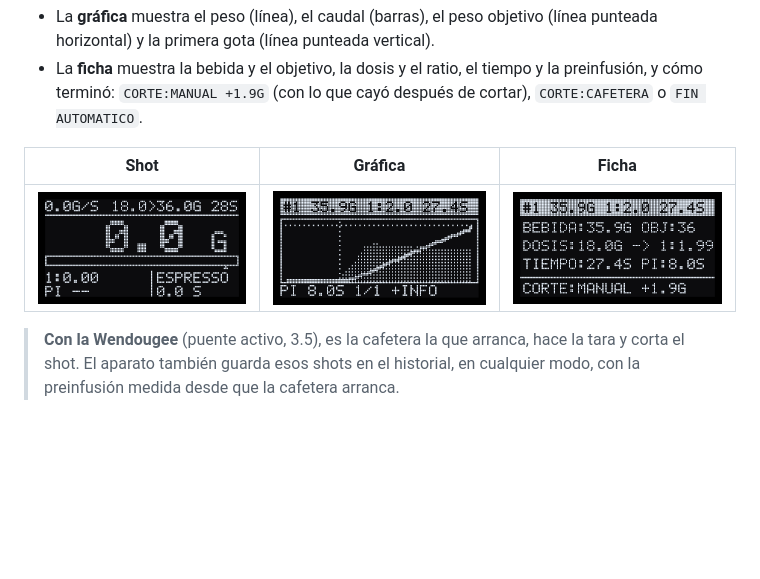
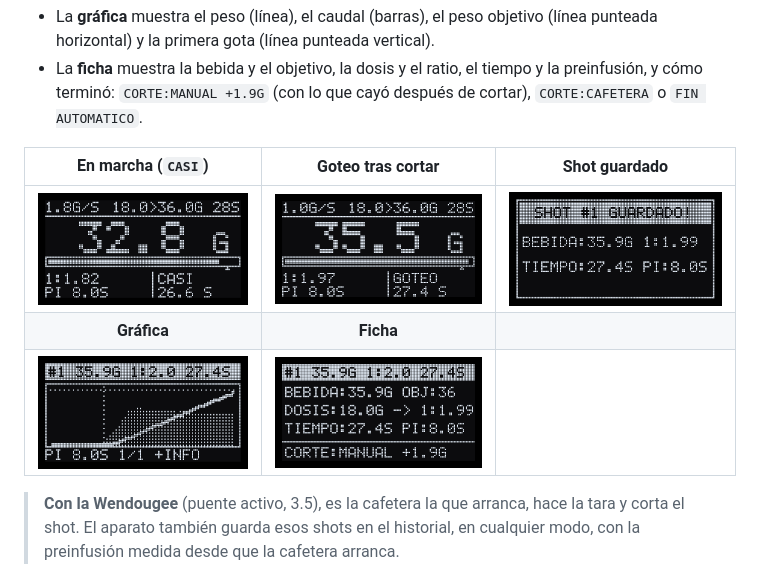
Before and after one commit to jcallano/Timemore_Dot_OLED, a Markdown page: MANUAL.md, the part around the change. GitHub-like rendering; pictures changed too: docs/img/pantallas/09_espresso_vista.png, docs/img/pantallas/13_espresso_goteo.png (added), docs/img/pantallas/14_shot_guardado.png (added); blank space fills up the shorter version.

```diff
--- a/MANUAL.md
+++ b/MANUAL.md
@@ -135,9 +135,11 @@ PI 8.0S    | 26.6 S          preinfusión | cronómetro del shot
 - La **gráfica** muestra el peso (línea), el caudal (barras), el peso objetivo (línea punteada horizontal) y la primera gota (línea punteada vertical).
 - La **ficha** muestra la bebida y el objetivo, la dosis y el ratio, el tiempo y la preinfusión, y cómo terminó: `CORTE:MANUAL +1.9G` (con lo que cayó después de cortar), `CORTE:CAFETERA` o `FIN AUTOMATICO`.
 
-| Shot | Gráfica | Ficha |
+| En marcha (`CASI`) | Goteo tras cortar | Shot guardado |
 | :---: | :---: | :---: |
-| <img src="docs/img/pantallas/09_espresso_vista.png" width="260" alt="Vista de espresso antes del shot"> | <img src="docs/img/pantallas/10_shots_grafica.png" width="260" alt="Gráfica del shot: peso, caudal, objetivo y primera gota"> | <img src="docs/img/pantallas/11_shots_ficha.png" width="260" alt="Ficha del shot: 35,9 g, 1:1,99, 27,4 s, preinfusión 8 s, corte manual +1,9 g"> |
+| <img src="docs/img/pantallas/09_espresso_vista.png" width="260" alt="Espresso en marcha: 32,8 g de 36 g, aviso CASI"> | <img src="docs/img/pantallas/13_espresso_goteo.png" width="260" alt="Tras el corte: GOTEO, 35,5 g"> | <img src="docs/img/pantallas/14_shot_guardado.png" width="260" alt="Shot guardado: 35,9 g, 1:1,99, 27,4 s, preinfusión 8 s"> |
+| **Gráfica** | **Ficha** | |
+| <img src="docs/img/pantallas/10_shots_grafica.png" width="260" alt="Gráfica del shot: peso, caudal, objetivo y primera gota"> | <img src="docs/img/pantallas/11_shots_ficha.png" width="260" alt="Ficha del shot: 35,9 g, 1:1,99, 27,4 s, preinfusión 8 s, corte manual +1,9 g"> | |
 
 > **Con la Wendougee** (puente activo, 3.5), es la cafetera la que arranca, hace la tara y corta el shot. El aparato también guarda esos shots en el historial, en cualquier modo, con la preinfusión medida desde que la cafetera arranca.
 
```
Also changed, not shown: README.md (+7 -1 lines).
